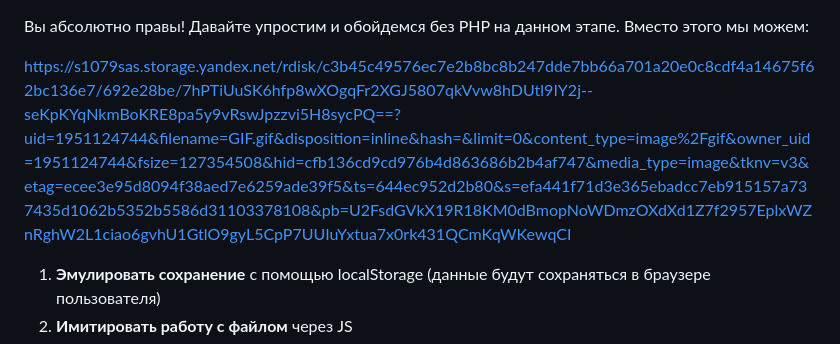
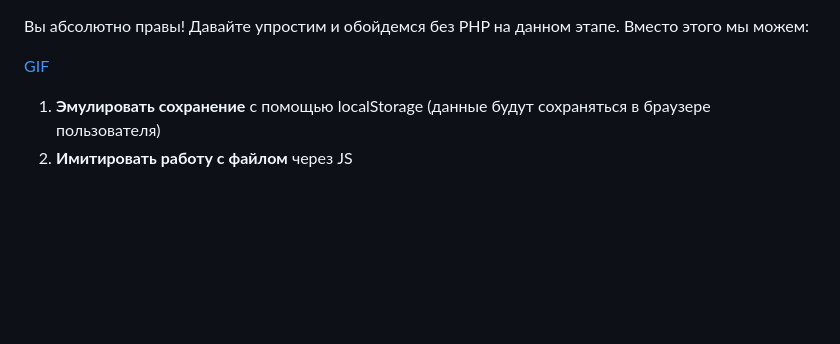
Before and after one commit to Mr-AKULA/mobail_web, a Markdown page: ЛР№2 часть 2. Практическое применение стека языков HTML, CSS, JS/README.md, the part around the change. Drawn GitHub-style; blank space fills up the shorter version.

```diff
--- a/ЛР№2 часть 2. Практическое применение стека языков HTML, CSS, JS/README.md
+++ b/ЛР№2 часть 2. Практическое применение стека языков HTML, CSS, JS/README.md
@@ -1,7 +1,6 @@
 Вы абсолютно правы! Давайте упростим и обойдемся без PHP на данном этапе. Вместо этого мы можем:
 
-[https://s1079sas.storage.yandex.net/rdisk/c3b45c49576ec7e2b8bc8b247dde7bb66a701a20e0c8cdf4a14675f62bc136e7/692e28be/7hPTiUuSK6hfp8wXOgqFr2XGJ5807qkVvw8hDUtl9IY2j--seKpKYqNkmBoKRE8pa5y9vRswJpzzvi5H8sycPQ==?uid=1951124744&filename=GIF.gif&disposition=inline&hash=&limit=0&content_type=image%2Fgif&owner_uid=1951124744&fsize=127354508&hid=cfb136cd9cd976b4d863686b2b4af747&media_type=image&tknv=v3&etag=ecee3e95d8094f38aed7e6259ade39f5&ts=644ec952d2b80&s=efa441f71d3e365ebadcc7eb915157a737435d1062b5352b5586d31103378108&pb=U2FsdGVkX19R18KM0dBmopNoWDmzOXdXd1Z7f2957EplxWZnRghW2L1ciao6gvhU1GtlO9gyL5CpP7UUIuYxtua7x0rk431QCmKqWKewqCI
-](https://disk.yandex.ru/i/nvk954gVcM3T7A)
+[GIF](https://disk.yandex.ru/i/nvk954gVcM3T7A)
 
 1. **Эмулировать сохранение** с помощью localStorage (данные будут сохраняться в браузере пользователя)
 2. **Имитировать работу с файлом** через JS
```
